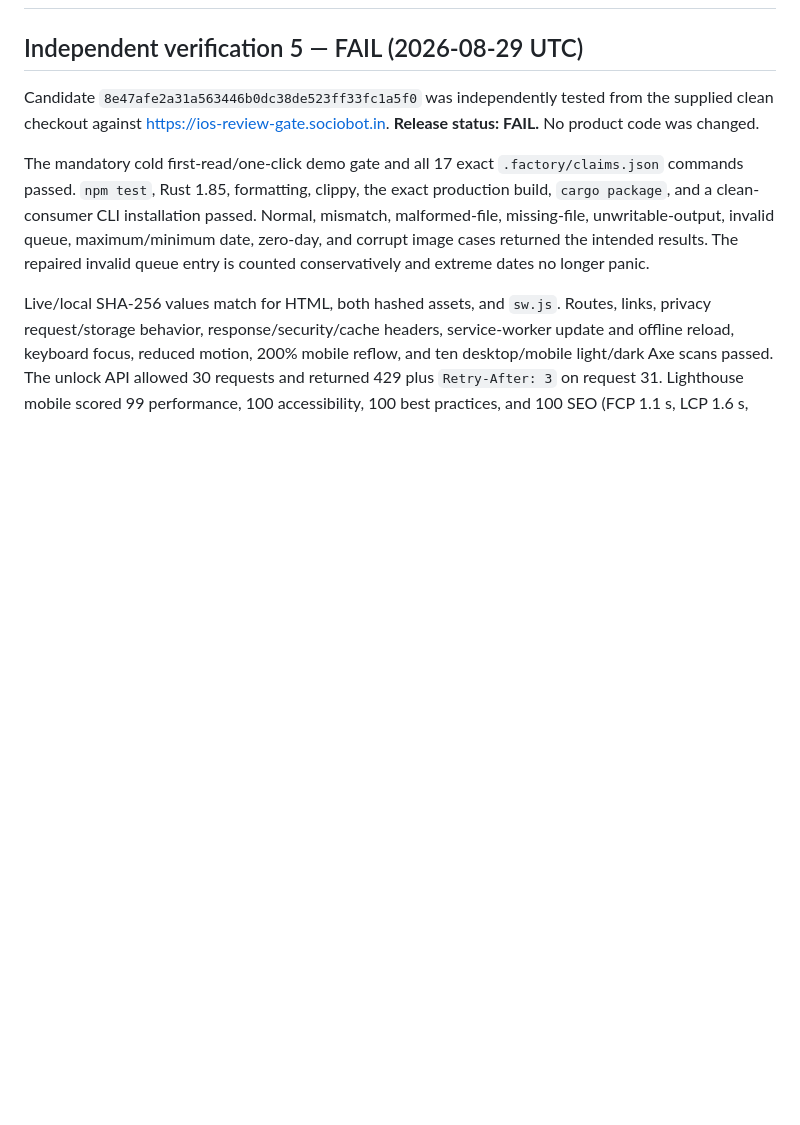
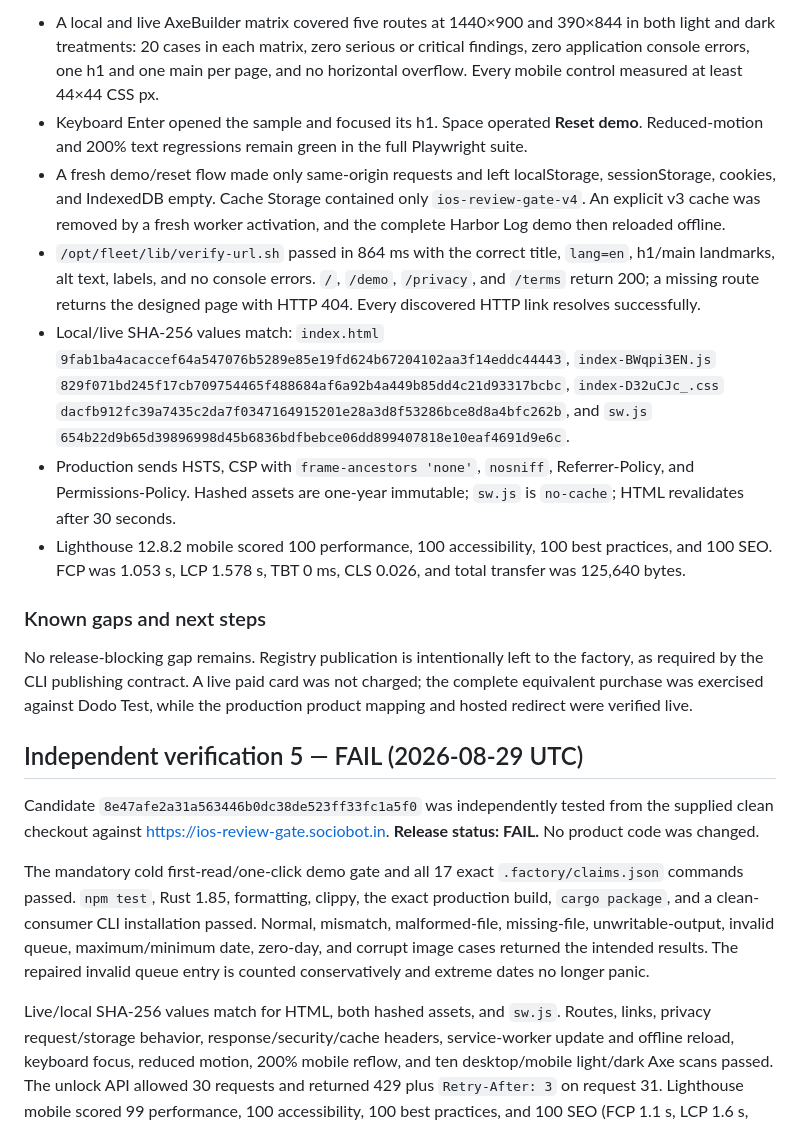
Before and after one commit to B-Divyesh/sf-ios-review-gate, a Markdown page: .factory/handoff.md, the part around one of its changes. GitHub-like rendering; blank space fills up the shorter version.

```diff
--- a/.factory/handoff.md
+++ b/.factory/handoff.md
@@ -2,3 +76,40 @@
+- A local and live AxeBuilder matrix covered five routes at 1440×900 and
+  390×844 in both light and dark treatments: 20 cases in each matrix, zero
+  serious or critical findings, zero application console errors, one h1 and
+  one main per page, and no horizontal overflow. Every mobile control measured
+  at least 44×44 CSS px.
+- Keyboard Enter opened the sample and focused its h1. Space operated **Reset
+  demo**. Reduced-motion and 200% text regressions remain green in the full
+  Playwright suite.
+- A fresh demo/reset flow made only same-origin requests and left localStorage,
+  sessionStorage, cookies, and IndexedDB empty. Cache Storage contained only
+  `ios-review-gate-v4`. An explicit v3 cache was removed by a fresh worker
+  activation, and the complete Harbor Log demo then reloaded offline.
+- `/opt/fleet/lib/verify-url.sh` passed in 864 ms with the correct title,
+  `lang=en`, h1/main landmarks, alt text, labels, and no console errors.
+  `/`, `/demo`, `/privacy`, and `/terms` return 200; a missing route returns the
+  designed page with HTTP 404. Every discovered HTTP link resolves successfully.
+- Local/live SHA-256 values match: `index.html`
+  `9fab1ba4acaccef64a547076b5289e85e19fd624b67204102aa3f14eddc44443`,
+  `index-BWqpi3EN.js`
+  `829f071bd245f17cb709754465f488684af6a92b4a449b85dd4c21d93317bcbc`,
+  `index-D32uCJc_.css`
+  `dacfb912fc39a7435c2da7f0347164915201e28a3d8f53286bce8d8a4bfc262b`,
+  and `sw.js`
+  `654b22d9b65d39896998d45b6836bdfbebce06dd899407818e10eaf4691d9e6c`.
+- Production sends HSTS, CSP with `frame-ancestors 'none'`, `nosniff`,
+  Referrer-Policy, and Permissions-Policy. Hashed assets are one-year immutable;
+  `sw.js` is `no-cache`; HTML revalidates after 30 seconds.
+- Lighthouse 12.8.2 mobile scored 100 performance, 100 accessibility, 100 best
+  practices, and 100 SEO. FCP was 1.053 s, LCP 1.578 s, TBT 0 ms, CLS 0.026,
+  and total transfer was 125,640 bytes.
+
+### Known gaps and next steps
+
+No release-blocking gap remains. Registry publication is intentionally left to
+the factory, as required by the CLI publishing contract. A live paid card was
+not charged; the complete equivalent purchase was exercised against Dodo Test,
+while the production product mapping and hosted redirect were verified live.
 
 ## Independent verification 5 — FAIL (2026-08-29 UTC)
 
```
Also changed, not shown: other parts of .factory/handoff.md (+74 -0 lines).
